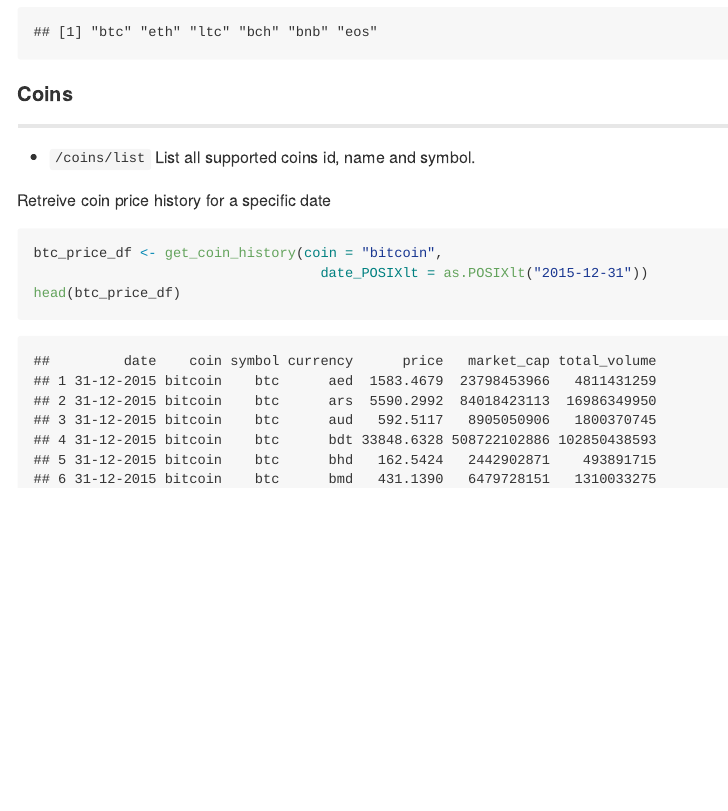
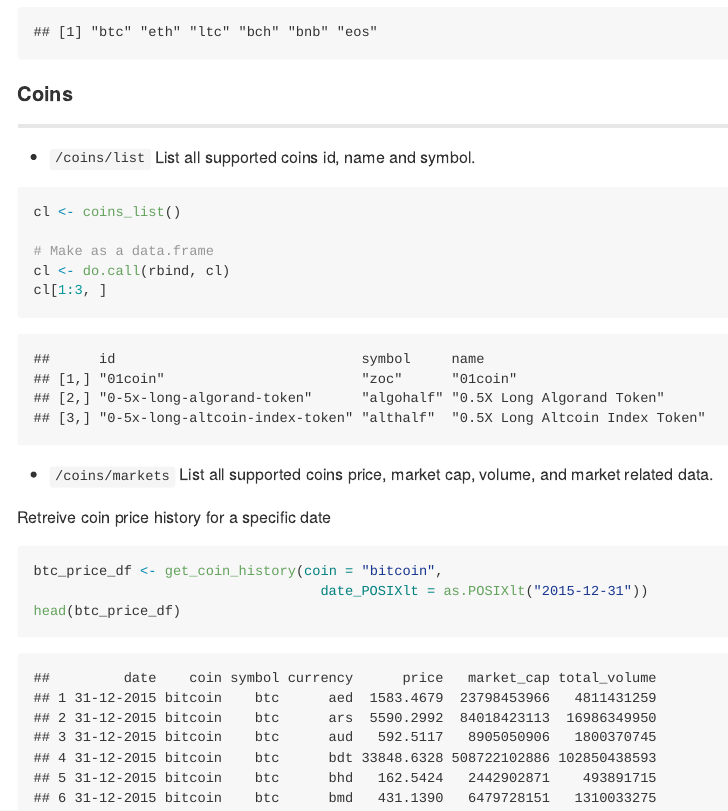
Before and after one commit to SamBuckberry/CoinGeckoR, an R Markdown document (README.Rmd): the page in a window 1100 px wide, from 1440 px down. The pictures show the output file README.md that the author committed with the source, drawn offline in the style of GitHub.

Commit message:
add coins list function

````diff
--- a/README.Rmd
+++ b/README.Rmd
@@ -70,8 +70,22 @@ support_list[1:6]
 - `/coins/list`
 List all supported coins id, name and symbol.
 ```{r}
+cl <- coins_list()
+
+# Make as a data.frame
+cl <- do.call(rbind, cl)
+cl[1:3, ]
+```
+
+- `/coins/markets`
+List all supported coins price, market cap, volume, and market related data.
+```{r}
+
 
 ```
+
+
+
 
 
 Retreive coin price history for a specific date
````
Also changed, not shown: R/coins.R (+17 -2 lines), README.md, 2 other files.
